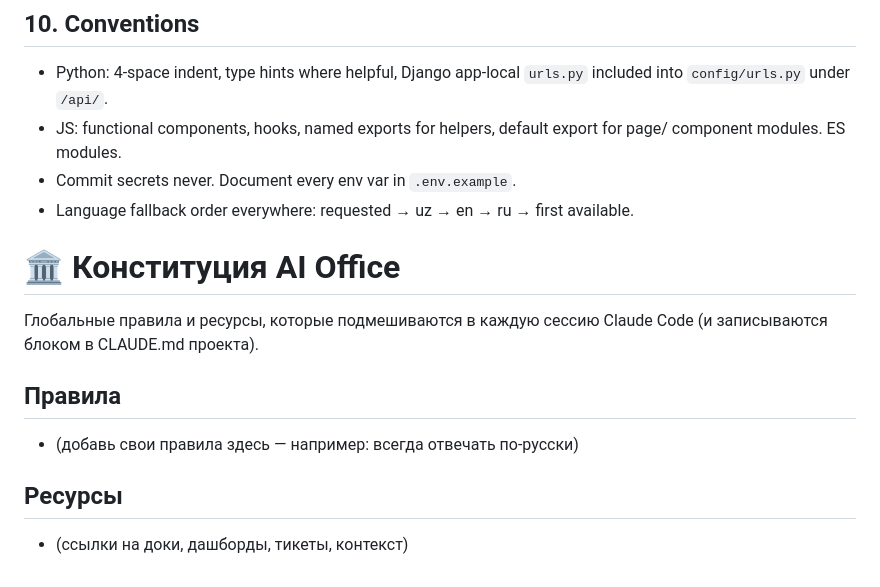
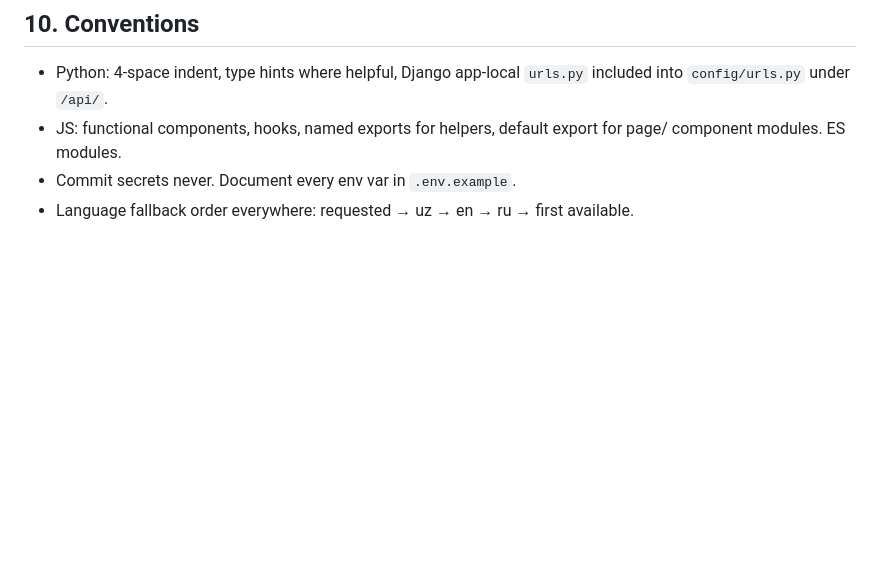
Before and after one commit to scamlux/govbot, a Markdown page: CLAUDE.md, the part around the change. Drawn GitHub-style; blank space fills up the shorter version.

Commit message:
chore: remove AI Office constitution block from CLAUDE.md
The AI Office agent project is shut down; drop its auto-injected constitution
block so the spec is the single source of truth again.

Co-Authored-By: Claude Opus 4.8 <noreply@anthropic.com>

```diff
--- a/CLAUDE.md
+++ b/CLAUDE.md
@@ -332,16 +332,3 @@ git-ignored.
   component modules. ES modules.
 - Commit secrets never. Document every env var in `.env.example`.
 - Language fallback order everywhere: requested → uz → en → ru → first available.
-
-<!-- AIOFFICE:CONSTITUTION:START -->
-# 🏛️ Конституция AI Office
-
-Глобальные правила и ресурсы, которые подмешиваются в каждую сессию Claude Code
-(и записываются блоком в CLAUDE.md проекта).
-
-## Правила
-- (добавь свои правила здесь — например: всегда отвечать по-русски)
-
-## Ресурсы
-- (ссылки на доки, дашборды, тикеты, контекст)
-<!-- AIOFFICE:CONSTITUTION:END -->
```
